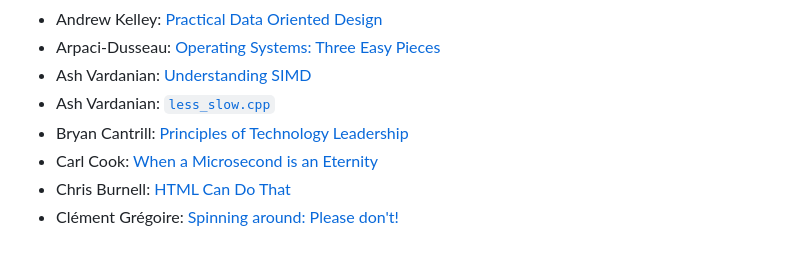
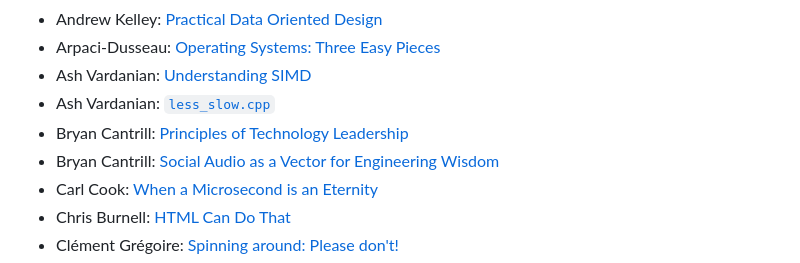
Before and after one commit to fng97/website, a Markdown page: src/content/links.md, the part around one of its changes. Drawn GitHub-style.

Commit message:
Update links

```diff
--- a/src/content/links.md
+++ b/src/content/links.md
@@ -8,6 +8,7 @@
 - Ash Vardanian: [Understanding SIMD][av0]
 - Ash Vardanian: [`less_slow.cpp`][av1]
 - Bryan Cantrill: [Principles of Technology Leadership][bc0]
+- Bryan Cantrill: [Social Audio as a Vector for Engineering Wisdom][bc1]
 - Carl Cook: [When a Microsecond is an Eternity][cc0]
 - Chris Burnell: [HTML Can Do That][cb0]
 - Cl&eacute;ment Gr&eacute;goire: [Spinning around: Please don't!][cg0]
```
Also changed, not shown: other parts of src/content/links.md (+1 -0 lines).
